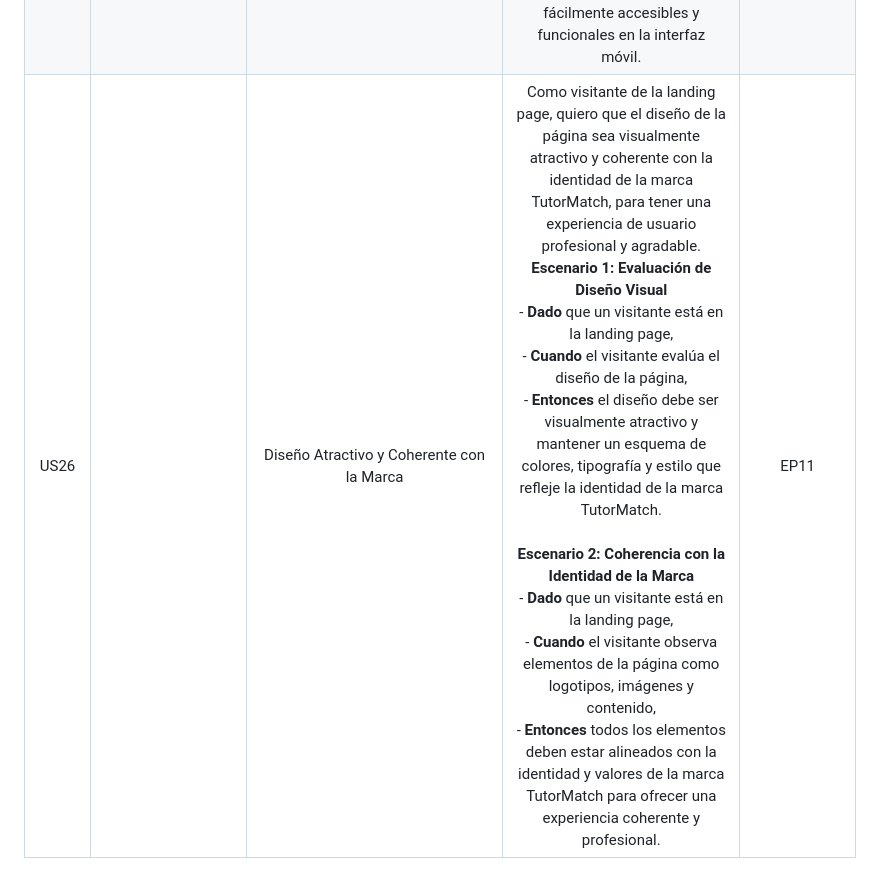
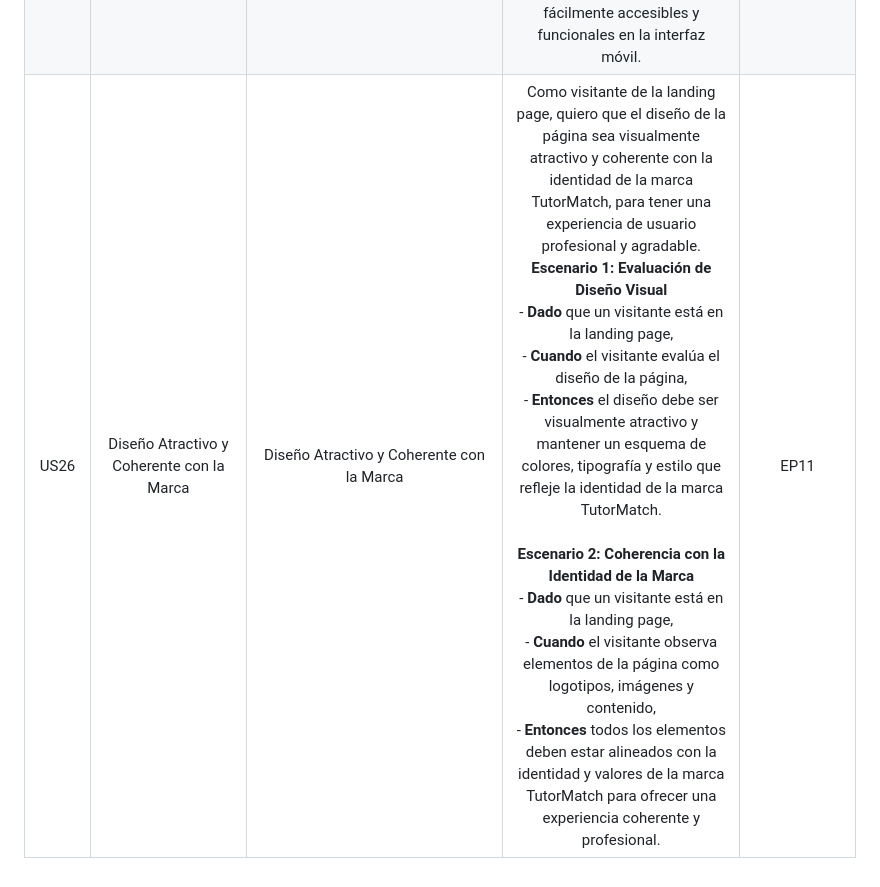
Before and after one commit to RodrLH/TutorMatch-landing, a Markdown page: README.md, the part around the change. Drawn GitHub-style.

```diff
--- a/README.md
+++ b/README.md
@@ -37,4 +37,4 @@
 |      US23      |    Información sobre Planes de Suscripción en la Landing Page    |                                                 Como visitante de la landing page, quiero obtener una descripción general de los planes de suscripción disponibles para los tutores, para entender las opciones y beneficios antes de registrarme.                                                 |                                                                                                                                                  **Escenario 1: Visualización de Información de Suscripción**<br>- **Dado** que un visitante está en la landing page,<br>- **Cuando** el visitante busca información sobre suscripción,<br>- **Entonces** debe encontrar una descripción general de los planes de suscripción para tutores.<br><br>**Escenario 2: Comparación de Planes de Suscripción**<br>- **Dado** que un visitante está en la landing page,<br>- **Cuando** el visitante visualice la información de los planes de suscripción,<br>- **Entonces** debe poder comparar las características y beneficios de los diferentes planes disponibles para tomar una decisión informada.                                                                                                                                                  |             EP08              |
 |      US24      |       Información de Contacto y Soporte en la Landing Page       |                                                 Como visitante de la landing page, quiero encontrar fácilmente información de contacto y opciones de soporte, para poder hacer preguntas o solicitar ayuda antes de registrarme en la plataforma.                                                  |                                                                                                                                                                 **Escenario 1: Localización de Información de Contacto**<br>- **Dado** que un visitante está en la landing page,<br>- **Cuando** el visitante busca información de contacto,<br>- **Entonces** debe encontrar claramente visible la información de contacto.<br><br>**Escenario 2: Acceso a Opciones de Soporte**<br>- **Dado** que un visitante está en la landing page,<br>- **Cuando** el visitante revisa las opciones de soporte,<br>- **Entonces** debe encontrar claramente visibles las opciones disponibles para solicitar ayuda, como formularios de contacto, correos electrónicos o números de teléfono.                                                                                                                                                                 |             EP09              |
 |      US25      |              Optimización para Dispositivos Móviles              |                                                    Como visitante de la landing page, quiero que la página esté optimizada para dispositivos móviles, para tener una experiencia de navegación fluida y accesible desde cualquier dispositivo.                                                     |                                                                                                                                          **Escenario 1: Navegación en Dispositivo Móvil**<br>- **Dado** que un visitante accede a la landing page desde un dispositivo móvil,<br>- **Cuando** el visitante navega por la página,<br>- **Entonces** la página debe estar optimizada para dispositivos móviles y ofrecer una experiencia de navegación fluida.<br><br>**Escenario 2: Interacción con Elementos Móviles**<br>- **Dado** que un visitante accede a la landing page desde un dispositivo móvil,<br>- **Cuando** el visitante interactúa con los elementos de la página,<br>- **Entonces** todos los botones, enlaces y menús deben ser fácilmente accesibles y funcionales en la interfaz móvil.                                                                                                                                          |             EP10              |
-|      US26      |                                                                  |                                                                                                                                                                                            Diseño Atractivo y Coherente con la Marca                                                               | Como visitante de la landing page, quiero que el diseño de la página sea visualmente atractivo y coherente con la identidad de la marca TutorMatch, para tener una experiencia de usuario profesional y agradable.  **Escenario 1: Evaluación de Diseño Visual**<br>- **Dado** que un visitante está en la landing page,<br>- **Cuando** el visitante evalúa el diseño de la página,<br>- **Entonces** el diseño debe ser visualmente atractivo y mantener un esquema de colores, tipografía y estilo que refleje la identidad de la marca TutorMatch.<br><br>**Escenario 2: Coherencia con la Identidad de la Marca**<br>- **Dado** que un visitante está en la landing page,<br>- **Cuando** el visitante observa elementos de la página como logotipos, imágenes y contenido,<br>- **Entonces** todos los elementos deben estar alineados con la identidad y valores de la marca TutorMatch para ofrecer una experiencia coherente y profesional. |             EP11              |
+|      US26      |   Diseño Atractivo y Coherente con la Marca                                                               |                                                                                                                                                                                            Diseño Atractivo y Coherente con la Marca                                                               | Como visitante de la landing page, quiero que el diseño de la página sea visualmente atractivo y coherente con la identidad de la marca TutorMatch, para tener una experiencia de usuario profesional y agradable.  **Escenario 1: Evaluación de Diseño Visual**<br>- **Dado** que un visitante está en la landing page,<br>- **Cuando** el visitante evalúa el diseño de la página,<br>- **Entonces** el diseño debe ser visualmente atractivo y mantener un esquema de colores, tipografía y estilo que refleje la identidad de la marca TutorMatch.<br><br>**Escenario 2: Coherencia con la Identidad de la Marca**<br>- **Dado** que un visitante está en la landing page,<br>- **Cuando** el visitante observa elementos de la página como logotipos, imágenes y contenido,<br>- **Entonces** todos los elementos deben estar alineados con la identidad y valores de la marca TutorMatch para ofrecer una experiencia coherente y profesional. |             EP11              |
```
